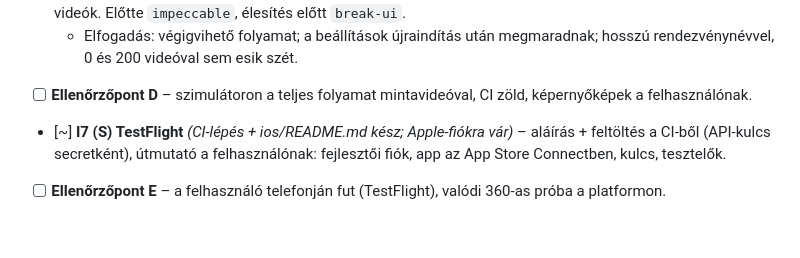
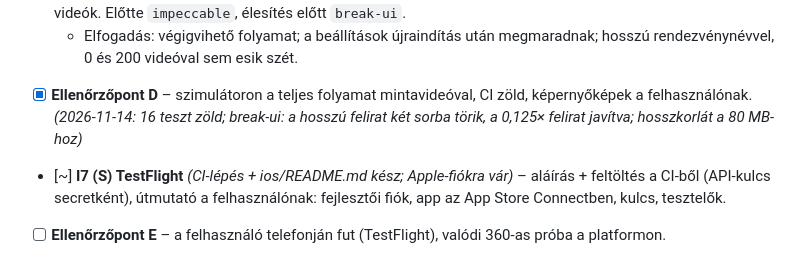
Before and after one commit to tbalu88/Weblion, a Markdown page: tasks/plan.md, the part around the change. Drawn GitHub-style; blank space fills up the shorter version.

Commit message:
Terv: Crazy 360 – szimulátoros ellenőrzőpont kész
Co-Authored-By: Claude Opus 5.5 <noreply@anthropic.com>
Claude-Session: https://claude.ai/code/session_01EXm1j8pVuV7u2CmeF8NZuk

```diff
--- a/tasks/plan.md
+++ b/tasks/plan.md
@@ -159,7 +159,7 @@ iPhone-app a 360-as platform karjára: jó minőségű felvétel (0,5× nagylát
   - Ellenőrzés: szimulátoron fordul (ott nincs kamera → mintavideó-mód); készüléken a felhasználó (TestFlight után).
 - [~] **I6 (M) Felület** *(kész; felületteszt + legrosszabb adatok a CI-ben)* – felvétel-képernyő, feldolgozás, eredmény (ismétlődő lejátszás + QR + megosztás), beállítások (rendezvény, felvétel, effektek, keret / felirat, zene), mai videók. Előtte `impeccable`, élesítés előtt `break-ui`.
   - Elfogadás: végigvihető folyamat; a beállítások újraindítás után megmaradnak; hosszú rendezvénynévvel, 0 és 200 videóval sem esik szét.
-- [ ] **Ellenőrzőpont D** – szimulátoron a teljes folyamat mintavideóval, CI zöld, képernyőképek a felhasználónak.
+- [x] **Ellenőrzőpont D** – szimulátoron a teljes folyamat mintavideóval, CI zöld, képernyőképek a felhasználónak. *(2026-11-14: 16 teszt zöld; break-ui: a hosszú felirat két sorba törik, a 0,125× felirat javítva; hosszkorlát a 80 MB-hoz)*
 - [~] **I7 (S) TestFlight** *(CI-lépés + ios/README.md kész; Apple-fiókra vár)* – aláírás + feltöltés a CI-ből (API-kulcs secretként), útmutató a felhasználónak: fejlesztői fiók, app az App Store Connectben, kulcs, tesztelők.
 - [ ] **Ellenőrzőpont E** – a felhasználó telefonján fut (TestFlight), valódi 360-as próba a platformon.
 
```
Also changed, not shown: tasks/todo.md (+1 -1 lines).
